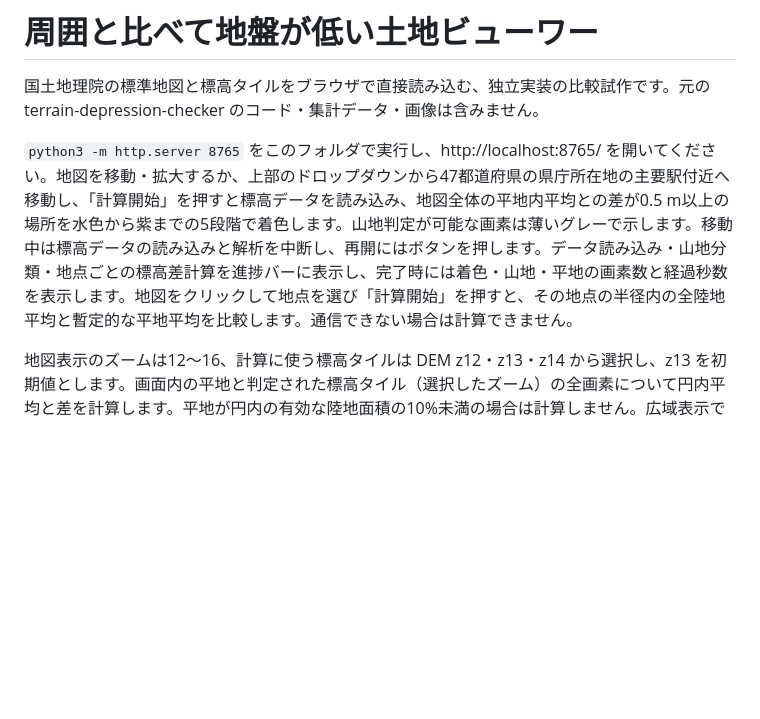
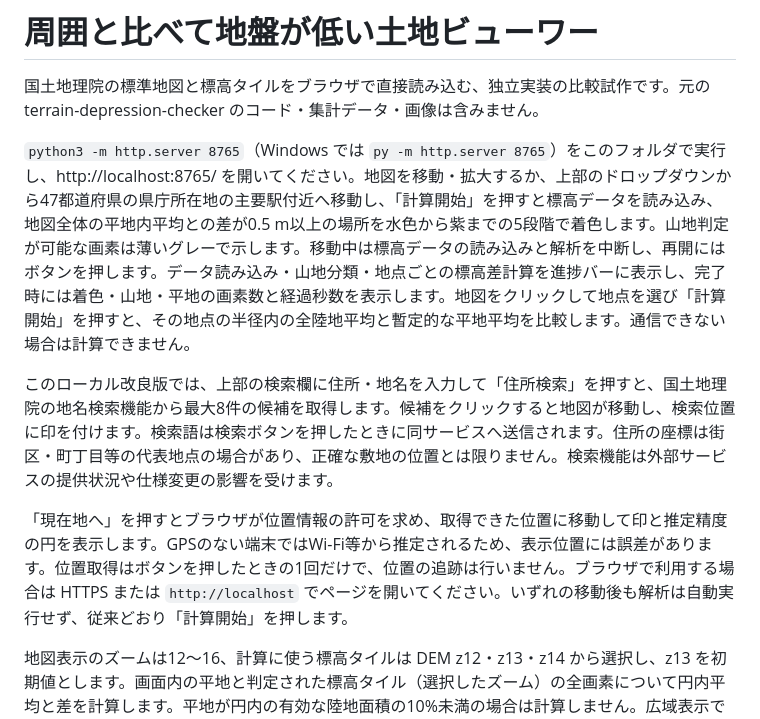
Before and after one commit to haramori1976git/lowland-depression-prototype, a Markdown page: README.md, the part around the change. Rendered like a GitHub page; blank space fills up the shorter version.

Commit message:
Document local search and geolocation controls

```diff
--- a/README.md
+++ b/README.md
@@ -2,7 +2,11 @@
 
 国土地理院の標準地図と標高タイルをブラウザで直接読み込む、独立実装の比較試作です。元の terrain-depression-checker のコード・集計データ・画像は含みません。
 
-`python3 -m http.server 8765` をこのフォルダで実行し、http://localhost:8765/ を開いてください。地図を移動・拡大するか、上部のドロップダウンから47都道府県の県庁所在地の主要駅付近へ移動し、「計算開始」を押すと標高データを読み込み、地図全体の平地内平均との差が0.5 m以上の場所を水色から紫までの5段階で着色します。山地判定が可能な画素は薄いグレーで示します。移動中は標高データの読み込みと解析を中断し、再開にはボタンを押します。データ読み込み・山地分類・地点ごとの標高差計算を進捗バーに表示し、完了時には着色・山地・平地の画素数と経過秒数を表示します。地図をクリックして地点を選び「計算開始」を押すと、その地点の半径内の全陸地平均と暫定的な平地平均を比較します。通信できない場合は計算できません。
+`python3 -m http.server 8765`（Windows では `py -m http.server 8765`）をこのフォルダで実行し、http://localhost:8765/ を開いてください。地図を移動・拡大するか、上部のドロップダウンから47都道府県の県庁所在地の主要駅付近へ移動し、「計算開始」を押すと標高データを読み込み、地図全体の平地内平均との差が0.5 m以上の場所を水色から紫までの5段階で着色します。山地判定が可能な画素は薄いグレーで示します。移動中は標高データの読み込みと解析を中断し、再開にはボタンを押します。データ読み込み・山地分類・地点ごとの標高差計算を進捗バーに表示し、完了時には着色・山地・平地の画素数と経過秒数を表示します。地図をクリックして地点を選び「計算開始」を押すと、その地点の半径内の全陸地平均と暫定的な平地平均を比較します。通信できない場合は計算できません。
+
+このローカル改良版では、上部の検索欄に住所・地名を入力して「住所検索」を押すと、国土地理院の地名検索機能から最大8件の候補を取得します。候補をクリックすると地図が移動し、検索位置に印を付けます。検索語は検索ボタンを押したときに同サービスへ送信されます。住所の座標は街区・町丁目等の代表地点の場合があり、正確な敷地の位置とは限りません。検索機能は外部サービスの提供状況や仕様変更の影響を受けます。
+
+「現在地へ」を押すとブラウザが位置情報の許可を求め、取得できた位置に移動して印と推定精度の円を表示します。GPSのない端末ではWi-Fi等から推定されるため、表示位置には誤差があります。位置取得はボタンを押したときの1回だけで、位置の追跡は行いません。ブラウザで利用する場合は HTTPS または `http://localhost` でページを開いてください。いずれの移動後も解析は自動実行せず、従来どおり「計算開始」を押します。
 
 地図表示のズームは12～16、計算に使う標高タイルは DEM z12・z13・z14 から選択し、z13 を初期値とします。画面内の平地と判定された標高タイル（選択したズーム）の全画素について円内平均と差を計算します。平地が円内の有効な陸地面積の10%未満の場合は計算しません。広域表示では処理量の上限により解析を保留します。広域の事前集計、測地学的な厳密面積、データが欠けた領域の品質判定には未対応です。地理的な画素面積は cos(緯度) で近似しています。
 
```
